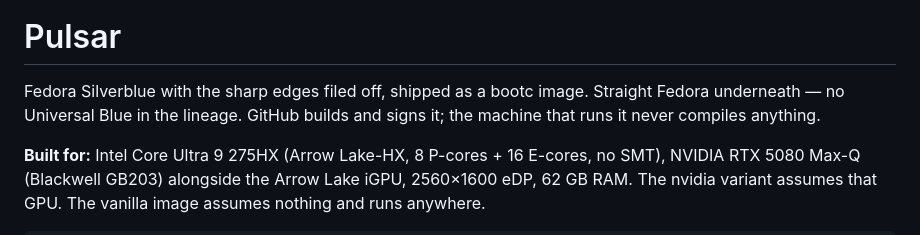
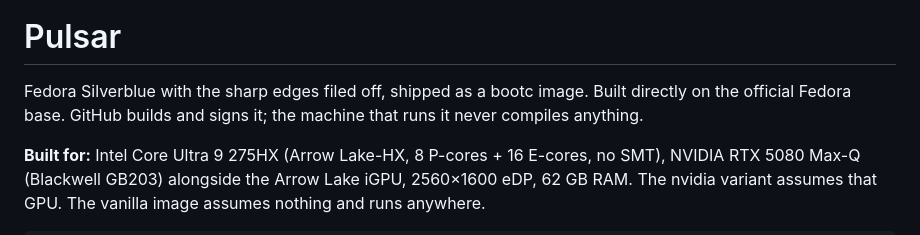
Before and after one commit to arclight-digital/pulsar, a Markdown page: README.md, the part around the change. GitHub-like rendering.

Commit message:
readme: state the base positively
"no Universal Blue in the lineage" read as a swipe at a project that
did nothing wrong; "built directly on the official Fedora base" says
the same thing about us instead of about them.

Co-Authored-By: Claude Opus 5 <noreply@anthropic.com>

```diff
--- a/README.md
+++ b/README.md
@@ -3,7 +3,7 @@
 # Pulsar
 
 Fedora Silverblue with the sharp edges filed off, shipped as a bootc image.
-Straight Fedora underneath — no Universal Blue in the lineage. GitHub builds
+Built directly on the official Fedora base. GitHub builds
 and signs it; the machine that runs it never compiles anything.
 
 **Built for:** Intel Core Ultra 9 275HX (Arrow Lake-HX, 8 P-cores + 16 E-cores,
```
